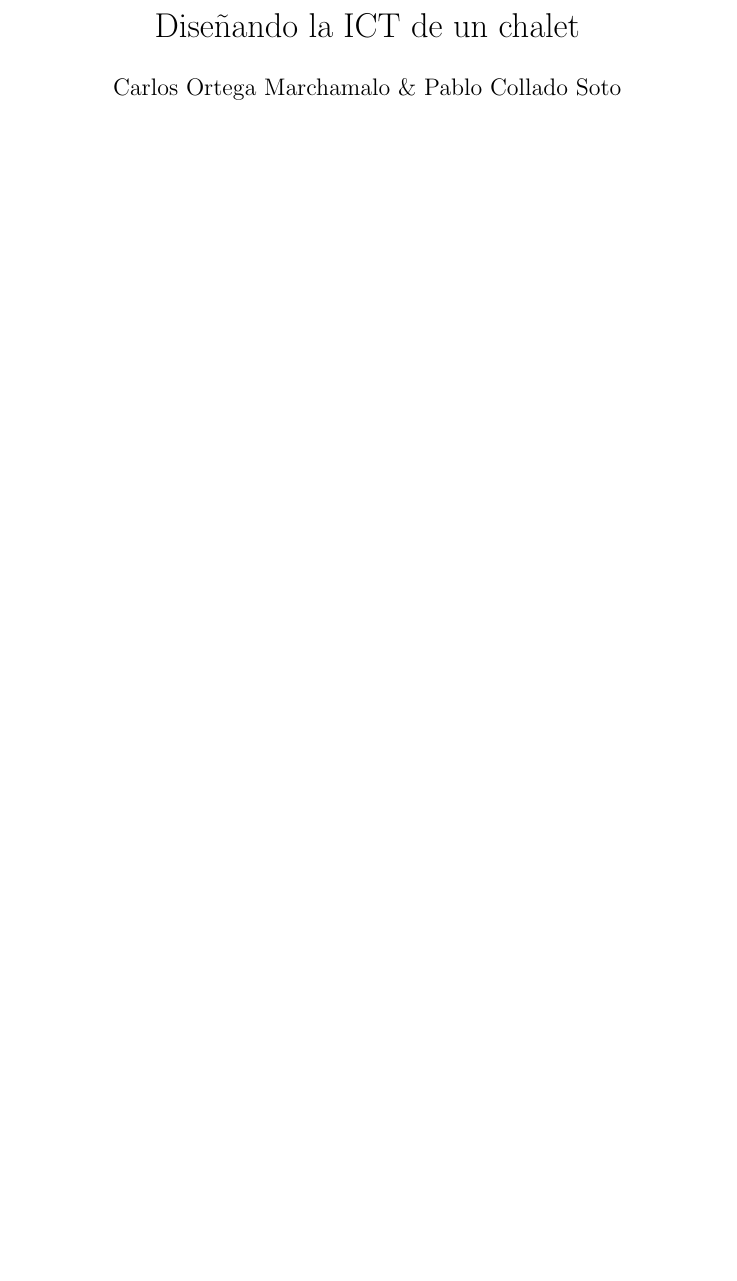
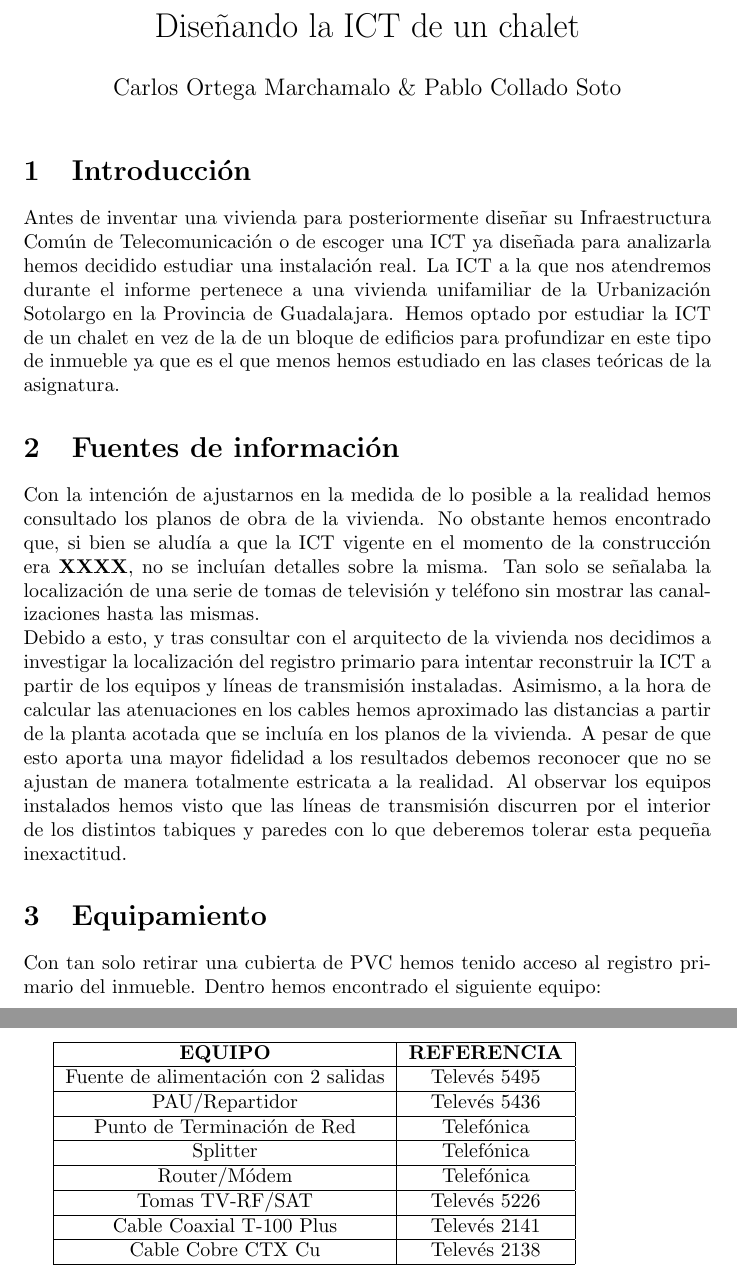
Before and after one commit to ashtrakhov/collado_ortega_telematics, a LaTeX document (Next_gen_systems/Designing_an_ICT.tex): part of the page before the commit and two parts of pages 1 and 2 of 2 after it, the two joined at a grey line, cut so that both start at the same text, the shorter picture padded with empty space. Compiled offline with pdfLaTeX.

Commit message:
Began writing the report

```diff
--- a/Next_gen_systems/Designing_an_ICT.tex
+++ b/Next_gen_systems/Designing_an_ICT.tex
@@ -6,4 +6,38 @@
 
 \begin{document}
 	\maketitle
+
+	\section{Introducción}
+		Antes de inventar una vivienda para posteriormente diseñar su Infraestructura Común de Telecomunicación o de escoger una ICT ya diseñada para analizarla hemos decidido estudiar una instalación real. La ICT a la que nos atendremos durante el informe pertenece a una vivienda unifamiliar de la Urbanización Sotolargo en la Provincia de Guadalajara. Hemos optado por estudiar la ICT de un chalet en vez de la de un bloque de edificios para profundizar en este tipo de inmueble ya que es el que menos hemos estudiado en las clases teóricas de la asignatura.
+	\section{Fuentes de información}
+		Con la intención de ajustarnos en la medida de lo posible a la realidad hemos consultado los planos de obra de la vivienda. No obstante hemos encontrado que, si bien se aludía a que la ICT vigente en el momento de la construcción era \textbf{XXXX}, no se incluían detalles sobre la misma. Tan solo se señalaba la localización de una serie de tomas de televisión y teléfono sin mostrar las canalizaciones hasta las mismas.
+		\\
+		% Consultar el nombre del registro primario en chalets!
+		Debido a esto, y tras consultar con el arquitecto de la vivienda nos decidimos a investigar la localización del registro primario para intentar reconstruir la ICT a partir de los equipos y líneas de transmisión instaladas. Asimismo, a la hora de calcular las atenuaciones en los cables hemos aproximado las distancias a partir de la planta acotada que se incluía en los planos de la vivienda. A pesar de que esto aporta una mayor fidelidad a los resultados debemos reconocer que no se ajustan de manera totalmente estricata a la realidad. Al observar los equipos instalados hemos visto que las líneas de transmisión discurren por el interior de los distintos tabiques y paredes con lo que deberemos tolerar esta pequeña inexactitud.
+	\section{Equipamiento}
+		Con tan solo retirar una cubierta de PVC hemos tenido acceso al registro primario del inmueble. Dentro hemos encontrado el siguiente equipo:
+
+		\begin{tabular}{| c | c |}
+			\hline
+			\textbf{EQUIPO} & \textbf{REFERENCIA}\\
+			\hline
+			Fuente de alimentación con 2 salidas & Televés 5495\\
+			\hline
+			PAU/Repartidor & Televés 5436\\
+			\hline
+			Punto de Terminación de Red & Telefónica\\
+			\hline
+			Splitter & Telefónica\\
+			\hline
+			Router/Módem & Telefónica\\
+			\hline
+			Tomas TV-RF/SAT & Televés 5226\\
+			\hline
+			Cable Coaxial T-100 Plus  & Televés 2141\\
+			\hline
+			Cable Cobre CTX Cu & Televés 2138\\
+			\hline
+		\end{tabular}
+
+
 \end{document}
```
Also changed, not shown: Next_gen_systems/Makefile (added).
